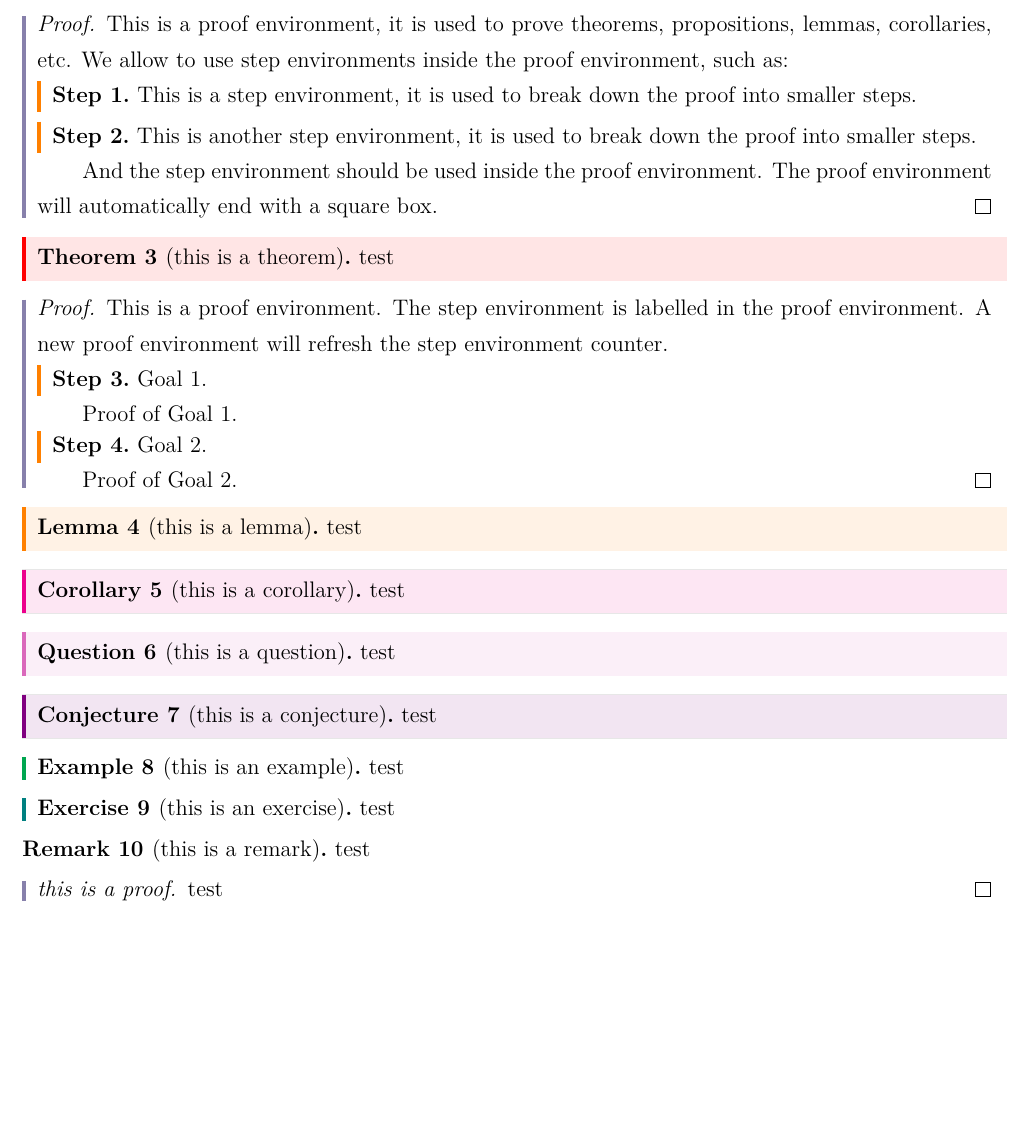
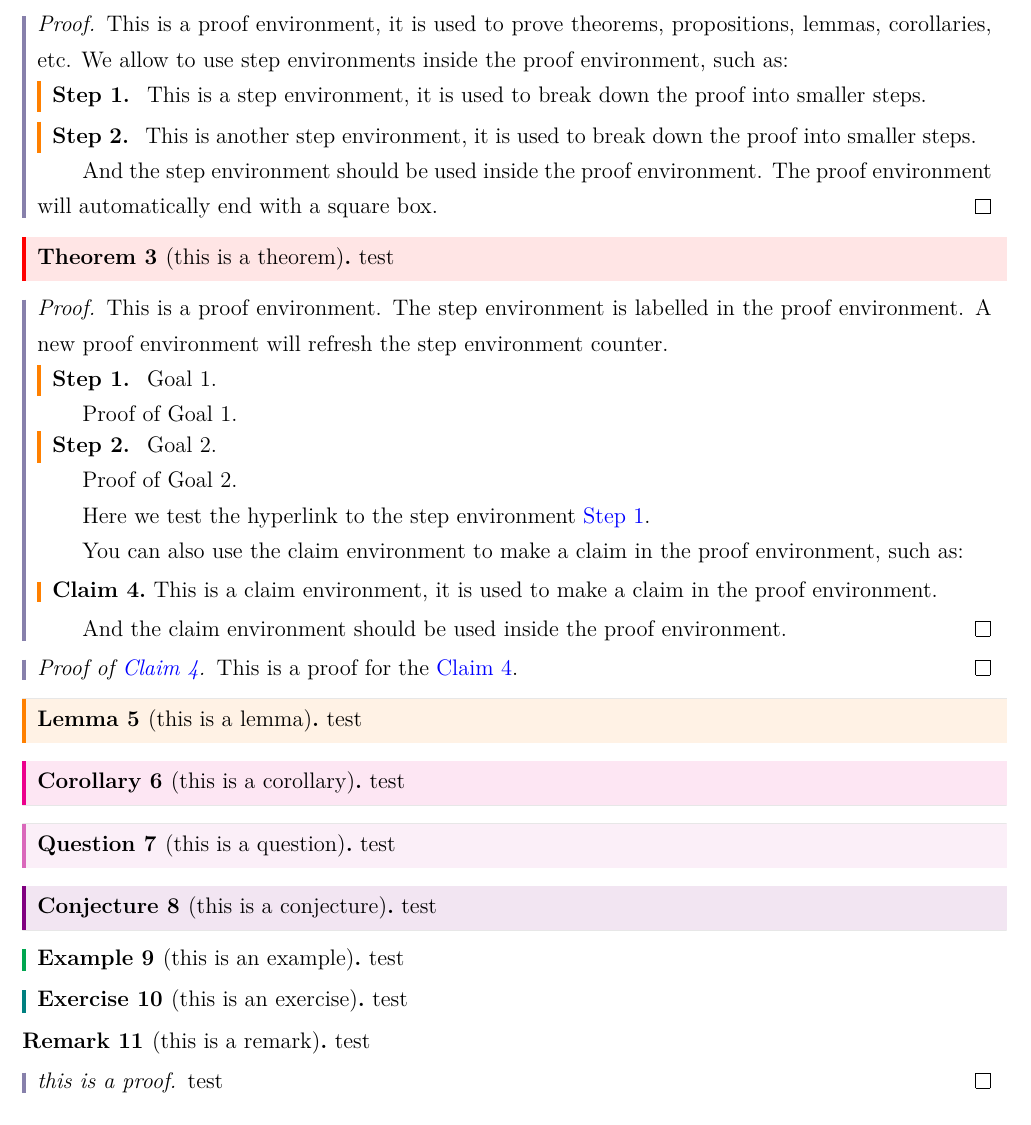
Before and after one commit to MonkeyUnderMountain/TexTemplates, a LaTeX document (noteformyself/template_section.tex, which reads noteformyself/noteformyself.cls, noteformyself/text.tex): part of page 2 of 2 before the commit and part of page 2 of 3 after it, cut so that both start at the same text, the shorter picture padded with empty space. Compiled offline with XeLaTeX; a missing font is replaced by an installed copy or a similar font; a LaTeX package or settings file that is missing is left out.

Commit message:
fix bug on the label of step

```diff
--- a/noteformyself/noteformyself.cls
+++ b/noteformyself/noteformyself.cls
@@ -3,7 +3,7 @@
 % !TeX program = xelatex
 % !Bib program = biber
 % !TEX encoding = UTF-8 Unicode
-\ProvidesClass{noteformyself}[2025/08/11, v 1.0.1, for notes to myself]
+\ProvidesClass{noteformyself}[2025/08/11, v 1.0.2, for notes to myself]
 
 
 % 加载条件判断包（在使用\ifdefstring之前）
@@ -589,9 +589,7 @@
 }
 % 在proof环境开始时重置step计数器
 \AtBeginEnvironment{proof}{%
-% Note: \theglobalstep displays the local step number for referencing,
-% not the global unique value. This may confuse users referencing steps globally.
-\renewcommand{\theglobalstep}{\arabic{step}}
+  \setcounter{step}{0}%
 }
 % 重新定义globalstep的显示格式，让它显示为local step number
 \renewcommand{\theglobalstep}{\arabic{step}}
--- a/noteformyself/text.tex
+++ b/noteformyself/text.tex
@@ -41,10 +41,10 @@
     \begin{proof}
         This is a proof environment, it is used to prove theorems, propositions, lemmas, corollaries, etc.
         We allow to use step environments inside the proof environment, such as:
-        \begin{step}
+        \begin{step}\label{step:1_in_proof_1}
             This is a step environment, it is used to break down the proof into smaller steps.
         \end{step}
-        \begin{step}
+        \begin{step}\label{step:2_in_proof_1}
             This is another step environment, it is used to break down the proof into smaller steps.
         \end{step}
         And the step environment should be used inside the proof environment.
@@ -58,14 +58,25 @@
         This is a proof environment.
         The step environment is labelled in the proof environment.
         A new proof environment will refresh the step environment counter.
-        \begin{step}
+        \begin{step}\label{step:1_in_proof_2}
             Goal 1.
         \end{step}
         Proof of Goal 1.
-        \begin{step}
+        \begin{step}\label{step:2_in_proof_2}
             Goal 2.
         \end{step}
         Proof of Goal 2.
+
+        Here we test the hyperlink to the step environment \cref{step:1_in_proof_1}.
+
+        You can also use the claim environment to make a claim in the proof environment, such as:
+        \begin{claim}\label{claim:1_in_proof_2}
+            This is a claim environment, it is used to make a claim in the proof environment.
+        \end{claim}
+        And the claim environment should be used inside the proof environment.
+    \end{proof}
+    \begin{proof}[Proof of \cref{claim:1_in_proof_2}]
+        This is a proof for the \cref{claim:1_in_proof_2}.
     \end{proof}
 
     \begin{lemma}[this is a lemma]
```
Also changed, not shown: noteformyself/template_book.pdf.
